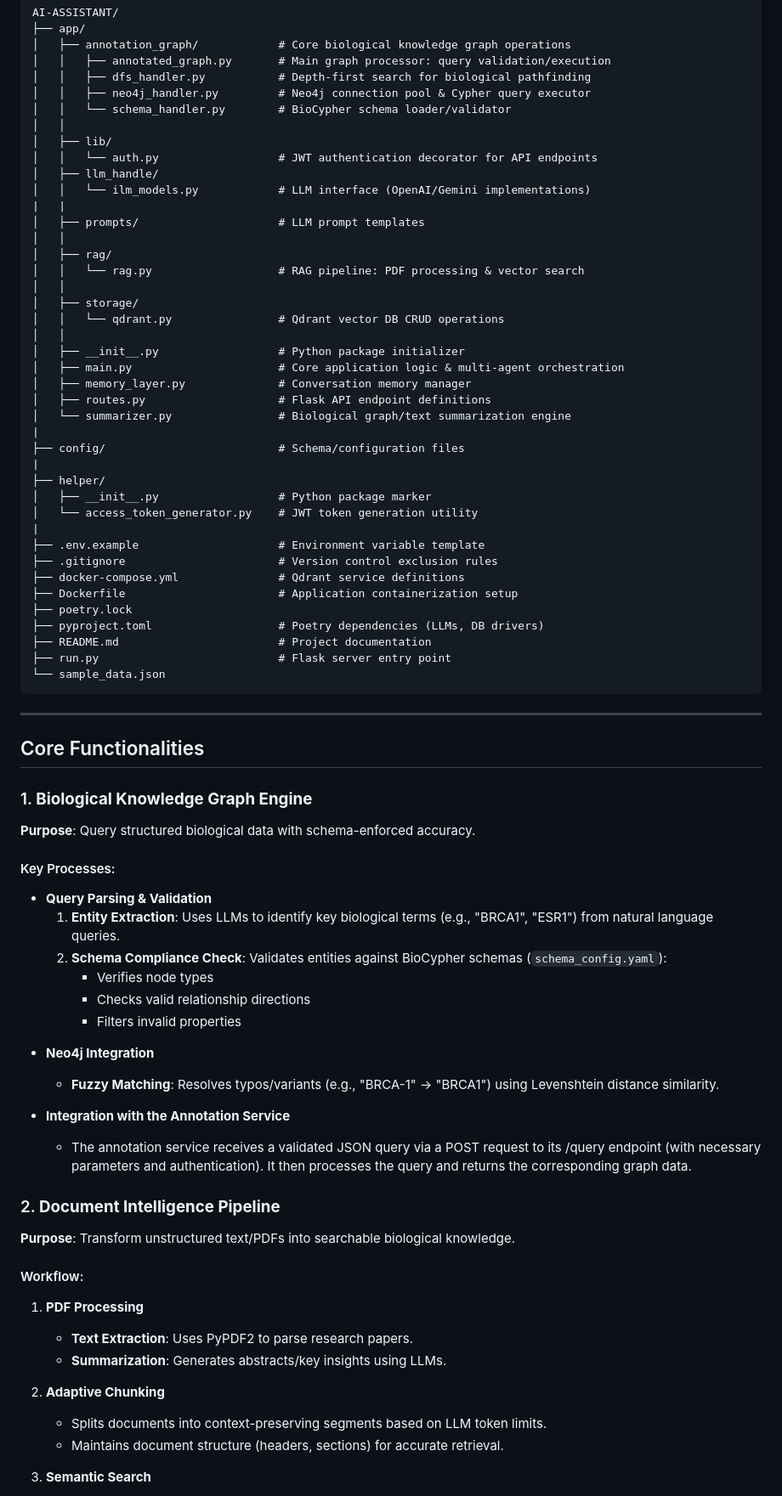
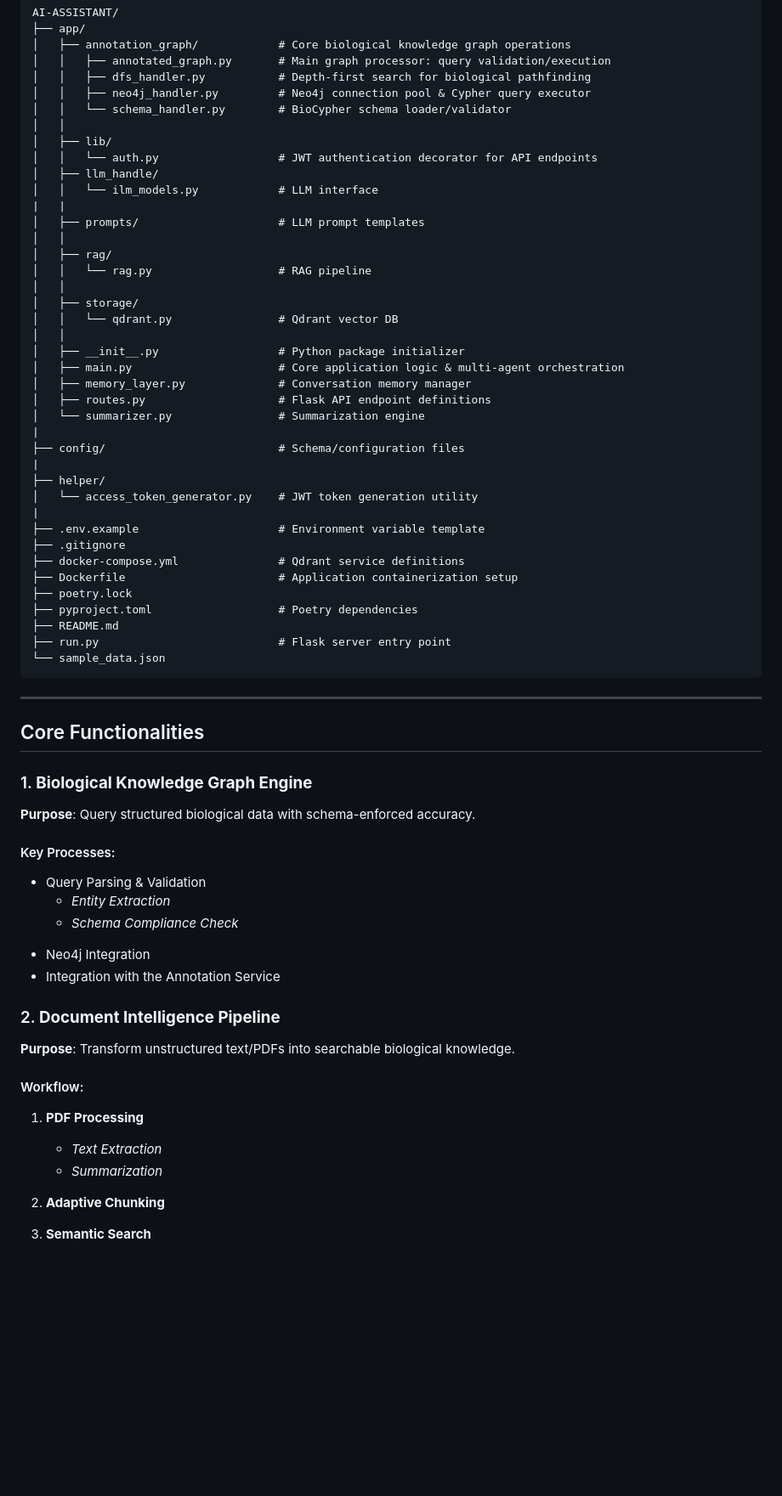
Before and after one commit to rejuve-bio/AI-Assistant, a Markdown page: README.md, the part around the change printed below. Shown: that part at 85% size. Rendered like a GitHub page; blank space fills up the shorter version.

````diff
--- a/README.md
+++ b/README.md
@@ -21,35 +21,34 @@ AI-ASSISTANT/
 │   ├── lib/
 │   │   └── auth.py                  # JWT authentication decorator for API endpoints
 │   ├── llm_handle/
-│   │   └── ilm_models.py            # LLM interface (OpenAI/Gemini implementations)
+│   │   └── ilm_models.py            # LLM interface
 |   |
 │   ├── prompts/                     # LLM prompt templates
 │   │
 │   ├── rag/
-│   │   └── rag.py                   # RAG pipeline: PDF processing & vector search
+│   │   └── rag.py                   # RAG pipeline
 │   │
 │   ├── storage/
-│   │   └── qdrant.py                # Qdrant vector DB CRUD operations
+│   │   └── qdrant.py                # Qdrant vector DB
 │   │
 │   ├── __init__.py                  # Python package initializer
 │   ├── main.py                      # Core application logic & multi-agent orchestration
 │   ├── memory_layer.py              # Conversation memory manager
 │   ├── routes.py                    # Flask API endpoint definitions
-│   └── summarizer.py                # Biological graph/text summarization engine
+│   └── summarizer.py                # Summarization engine
 |
 ├── config/                          # Schema/configuration files
 |
 ├── helper/
-│   ├── __init__.py                  # Python package marker
 │   └── access_token_generator.py    # JWT token generation utility
 |
 ├── .env.example                     # Environment variable template
-├── .gitignore                       # Version control exclusion rules
+├── .gitignore
 ├── docker-compose.yml               # Qdrant service definitions
 ├── Dockerfile                       # Application containerization setup
 ├── poetry.lock
-├── pyproject.toml                   # Poetry dependencies (LLMs, DB drivers)
-├── README.md                        # Project documentation
+├── pyproject.toml                   # Poetry dependencies
+├── README.md
 ├── run.py                           # Flask server entry point
 └── sample_data.json
 ```
@@ -60,33 +59,25 @@ AI-ASSISTANT/
 **Purpose**: Query structured biological data with schema-enforced accuracy.
 
 #### Key Processes:
-- **Query Parsing & Validation**
-  1. **Entity Extraction**: Uses LLMs to identify key biological terms (e.g., "BRCA1", "ESR1") from natural language queries.
-  2. **Schema Compliance Check**: Validates entities against BioCypher schemas (`schema_config.yaml`):
-     - Verifies node types
-     - Checks valid relationship directions
-     - Filters invalid properties
+- Query Parsing & Validation
+  - *Entity Extraction*
+  - *Schema Compliance Check*
 
 <!-- - **Graph Traversal & Pathfinding**
   - Employs **Depth-First Search (DFS)** to discover biological pathways between entities.
   - Converts raw paths into structured JSON using predefined templates (`dfs_json_format.py`).   -->
 
-- **Neo4j Integration**
-  - **Fuzzy Matching**: Resolves typos/variants (e.g., "BRCA-1" → "BRCA1") using Levenshtein distance similarity.
+- Neo4j Integration
+- Integration with the Annotation Service
 
-- **Integration with the Annotation Service**
-  - The annotation service receives a validated JSON query via a POST request to its /query endpoint (with necessary parameters and authentication). It then processes the query and returns the corresponding graph data.
 
 ### 2. **Document Intelligence Pipeline**
 **Purpose**: Transform unstructured text/PDFs into searchable biological knowledge.
 
 #### Workflow:
 1. **PDF Processing**
-   - **Text Extraction**: Uses PyPDF2 to parse research papers.
-   - **Summarization**: Generates abstracts/key insights using LLMs.
+   - *Text Extraction*
+   - *Summarization*
 
 2. **Adaptive Chunking**
-   - Splits documents into context-preserving segments based on LLM token limits.
-   - Maintains document structure (headers, sections) for accurate retrieval.
-
 3. **Semantic Search**
````
Also changed, not shown: other parts of README.md (+8 -19 lines).
